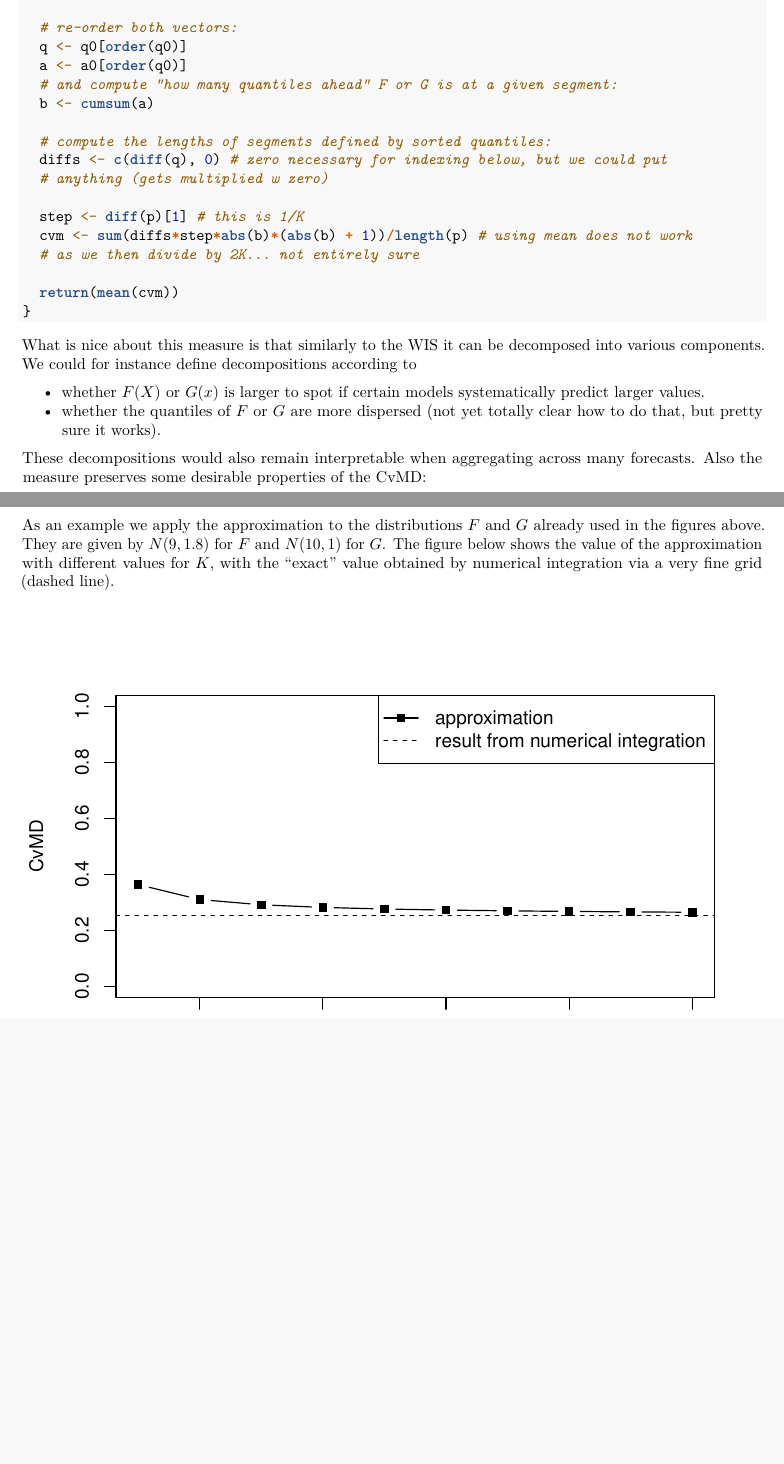
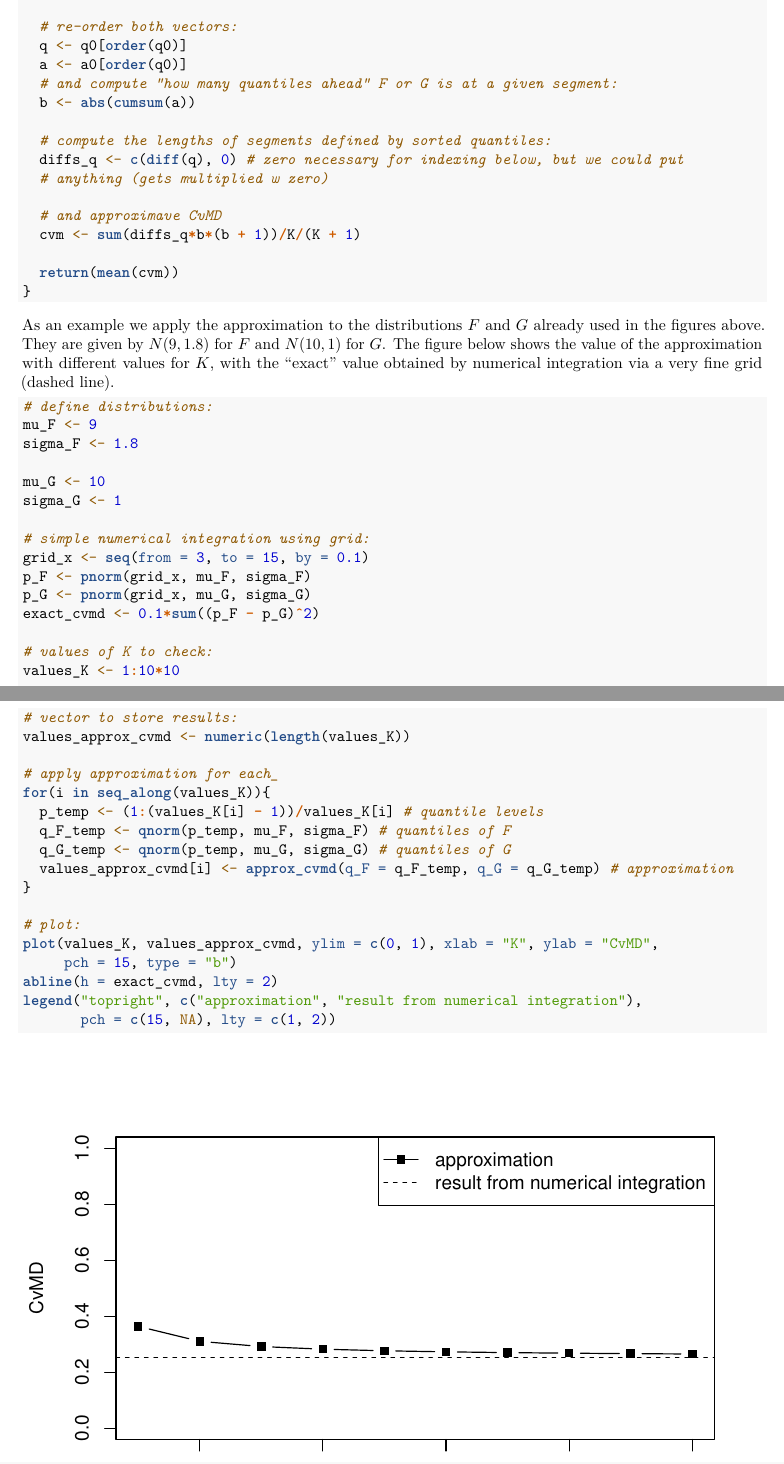
Before and after one commit to jbracher/forecast_similarity, an R Markdown document (forecast_similarity.Rmd): two parts of pages 5 and 6 of 6 before the commit and two parts of pages 6 and 7 of 7 after it, joined at a grey line, cut so that both start at the same text, the shorter picture padded with empty space. Rendered offline with R 4.5, knitr and Pandoc, then LaTeX, with nearby package versions.

Commit message:
Updating Rmd and adding PDF.

````diff
--- a/forecast_similarity.Rmd
+++ b/forecast_similarity.Rmd
@@ -177,23 +187,16 @@ approx_cvmd <- function(q_F, q_G){
   q <- q0[order(q0)]
   a <- a0[order(q0)]
   # and compute "how many quantiles ahead" F or G is at a given segment:
-  b <- cumsum(a)
+  b <- abs(cumsum(a))
 
   # compute the lengths of segments defined by sorted quantiles:
-  diffs <- c(diff(q), 0) # zero necessary for indexing below, but we could put
+  diffs_q <- c(diff(q), 0) # zero necessary for indexing below, but we could put
   # anything (gets multiplied w zero)
 
-  step <- diff(p)[1] # this is 1/K
-  cvm <- sum(diffs*step*abs(b)*(abs(b) + 1))/length(p) # using mean does not work
-  # as we then divide by 2K... not entirely sure
+  # and approximave CvMD
+  cvm <- sum(diffs_q*b*(b + 1))/K/(K + 1)
 
   return(mean(cvm))
 }
 ```
 
-What is nice about this measure is that similarly to the WIS it can be decomposed into various components. We could for instance define decompositions according to
-
-* whether $F(X)$ or $G(x)$ is larger to spot if certain models systematically predict larger values.
-* whether the quantiles of $F$ or $G$ are more dispersed (not yet totally clear how to do that, but pretty sure it works).
-
-These decompositions would also remain interpretable when aggregating across many forecasts. Also the measure preserves some desirable properties of the CvMD:
@@ -206,10 +203,30 @@ These decompositions would also remain interpretable when aggregating across man
 
 As an example we apply the approximation to the distributions $F$ and $G$ already used in the figures above. They are given by $N(9, 1.8)$ for $F$ and $N(10, 1)$ for $G$. The figure below shows the value of the approximation with different values for $K$, with the "exact" value obtained by numerical integration via a very fine grid (dashed line).
 
-```{r, echo=FALSE}
+```{r, echo=TRUE}
+
+# define distributions:
+mu_F <- 9
+sigma_F <- 1.8
+
+mu_G <- 10
+sigma_G <- 1
+
+# simple numerical integration using grid:
+grid_x <- seq(from = 3, to = 15, by = 0.1)
+p_F <- pnorm(grid_x, mu_F, sigma_F)
+p_G <- pnorm(grid_x, mu_G, sigma_G)
 exact_cvmd <- 0.1*sum((p_F - p_G)^2)
 
+# values of K to check:
 values_K <- 1:10*10
+
+# vector to store results:
 values_approx_cvmd <- numeric(length(values_K))
 
+# apply approximation for each_
 for(i in seq_along(values_K)){
+  p_temp <- (1:(values_K[i] - 1))/values_K[i] # quantile levels
+  q_F_temp <- qnorm(p_temp, mu_F, sigma_F) # quantiles of F
+  q_G_temp <- qnorm(p_temp, mu_G, sigma_G) # quantiles of G
+  values_approx_cvmd[i] <- approx_cvmd(q_F = q_F_temp, q_G = q_G_temp) # approximation
@@ -220,6 +233,9 @@ for(i in seq_along(values_K)){
 }
 
-plot(values_K, values_approx_cvmd, ylim = c(0, 1), xlab = "K", ylab = "CvMD", pch = 15, type = "b")
+# plot:
+plot(values_K, values_approx_cvmd, ylim = c(0, 1), xlab = "K", ylab = "CvMD",
+     pch = 15, type = "b")
 abline(h = exact_cvmd, lty = 2)
-legend("topright", c("approximation", "result from numerical integration"), pch = c(15, NA), lty = c(1, 2))
+legend("topright", c("approximation", "result from numerical integration"),
+       pch = c(15, NA), lty = c(1, 2))
 ```
````
Also changed, not shown: forecast_similarity.pdf (added), forecast_similarity.Rmd (30 more changed lines).
